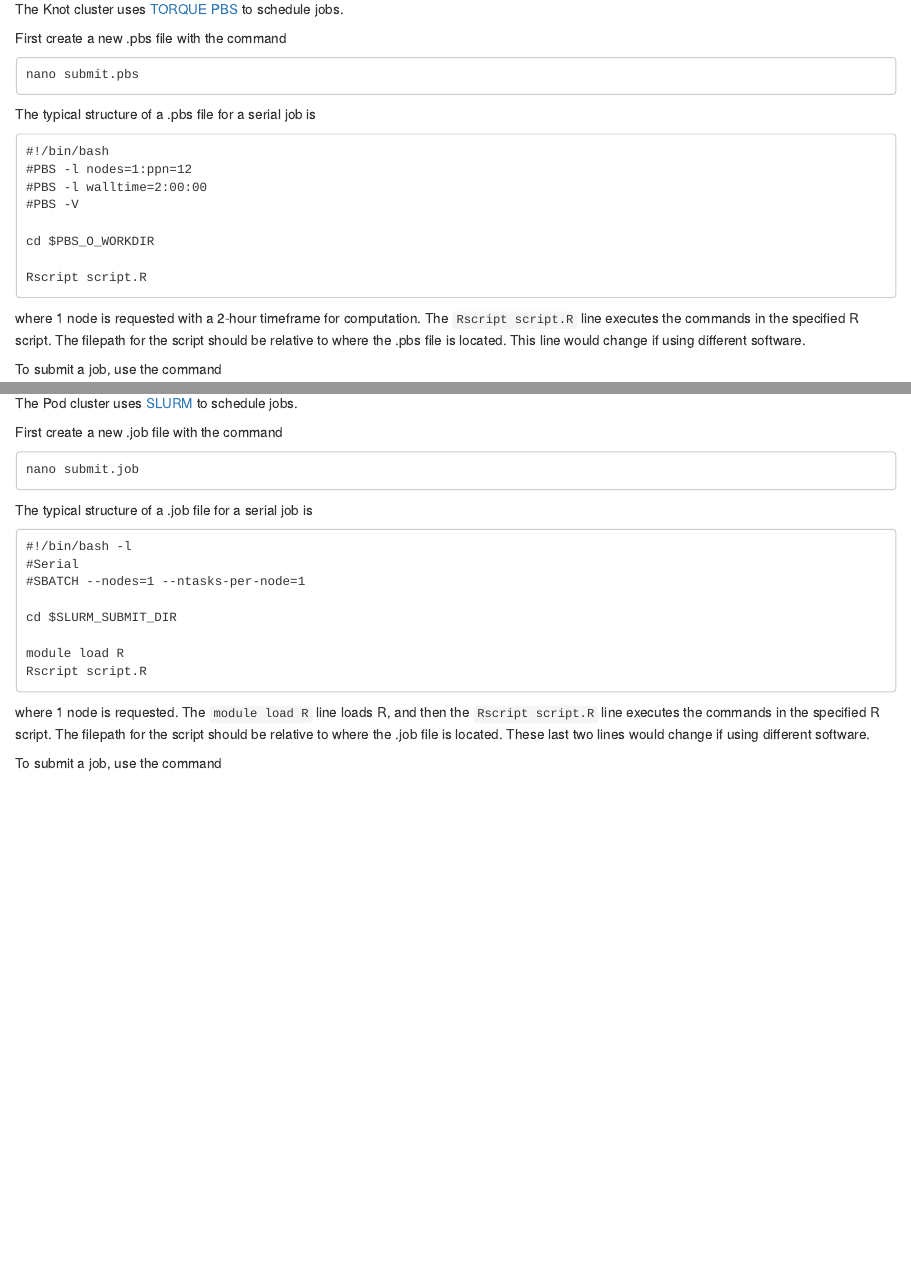
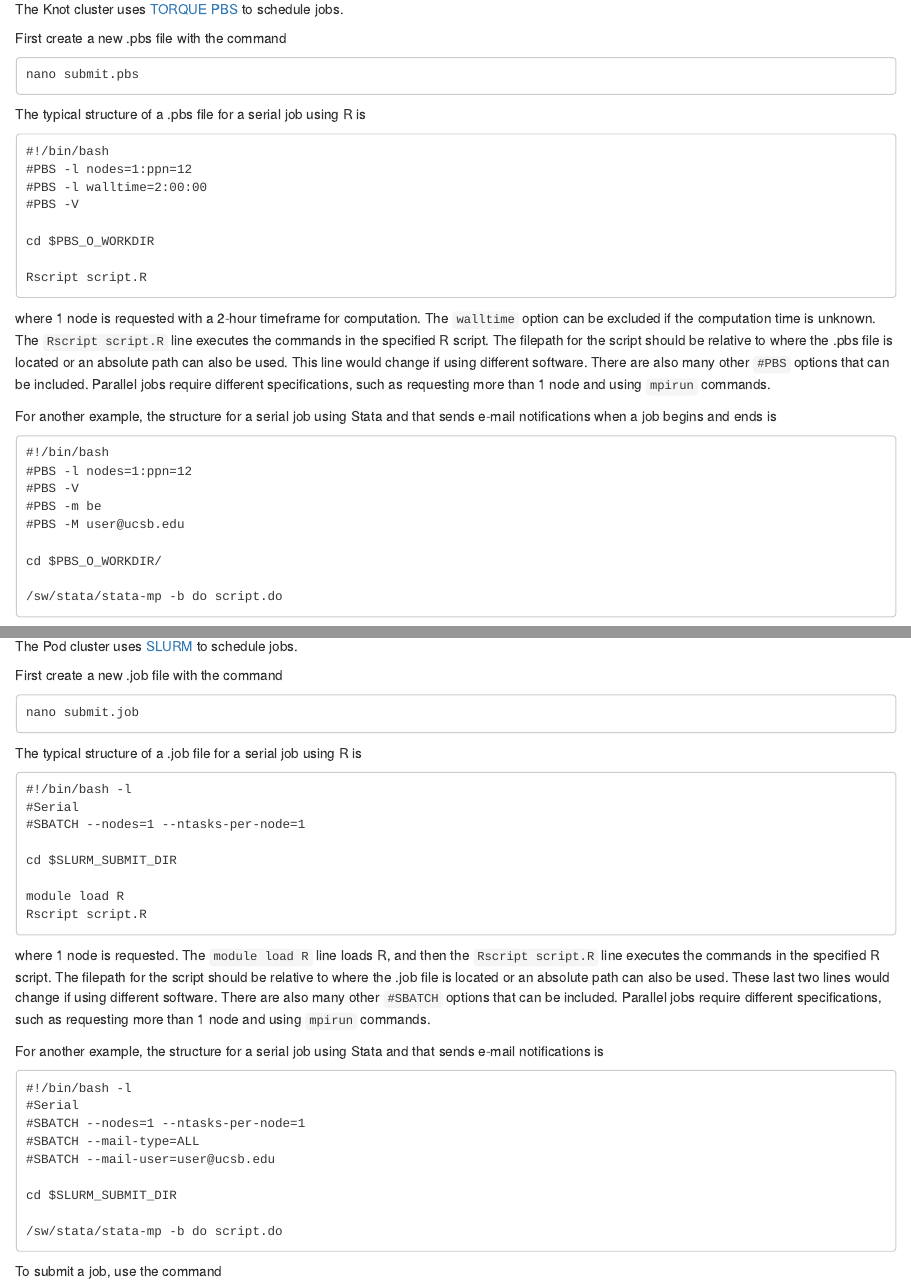
Before and after one commit to emlab-ucsb/SOP, an R Markdown document (04-hpc.Rmd): the page in a window 1100 px wide, from 3910 px down, and a second part further down, joined at a grey line. Rendered offline with R 4.5, knitr and Pandoc, with nearby package versions.

Commit message:
Add example jobs for clusters

````diff
--- a/04-hpc.Rmd
+++ b/04-hpc.Rmd
@@ -183,7 +183,7 @@ First create a new .pbs file with the command
 nano submit.pbs
 ```
 
-The typical structure of a .pbs file for a serial job is
+The typical structure of a .pbs file for a serial job using R is
 
 ```
 #!/bin/bash
@@ -196,7 +196,21 @@ cd $PBS_O_WORKDIR
 Rscript script.R
 ```
 
-where 1 node is requested with a 2-hour timeframe for computation. The `Rscript script.R` line executes the commands in the specified R script. The filepath for the script should be relative to where the .pbs file is located. This line would change if using different software.
+where 1 node is requested with a 2-hour timeframe for computation. The `walltime` option can be excluded if the computation time is unknown. The `Rscript script.R` line executes the commands in the specified R script. The filepath for the script should be relative to where the .pbs file is located or an absolute path can also be used. This line would change if using different software. There are also many other `#PBS` options that can be included. Parallel jobs require different specifications, such as requesting more than 1 node and using `mpirun` commands.
+
+For another example, the structure for a serial job using Stata and that sends e-mail notifications when a job begins and ends is
+
+```
+#!/bin/bash
+#PBS -l nodes=1:ppn=12
+#PBS -V
+#PBS -m be
+#PBS -M user@ucsb.edu
+
+cd $PBS_O_WORKDIR/
+
+/sw/stata/stata-mp -b do script.do
+```
 
 To submit a job, use the command
 
@@ -243,7 +257,7 @@ First create a new .job file with the command
 nano submit.job
 ```
 
-The typical structure of a .job file for a serial job is
+The typical structure of a .job file for a serial job using R is
 
 ```
 #!/bin/bash -l
@@ -256,7 +270,21 @@ module load R
 Rscript script.R
 ```
 
-where 1 node is requested. The `module load R` line loads R, and then the `Rscript script.R` line executes the commands in the specified R script. The filepath for the script should be relative to where the .job file is located. These last two lines would change if using different software.
+where 1 node is requested. The `module load R` line loads R, and then the `Rscript script.R` line executes the commands in the specified R script. The filepath for the script should be relative to where the .job file is located or an absolute path can also be used. These last two lines would change if using different software. There are also many other `#SBATCH` options that can be included. Parallel jobs require different specifications, such as requesting more than 1 node and using `mpirun` commands.
+
+For another example, the structure for a serial job using Stata and that sends e-mail notifications is
+
+```
+#!/bin/bash -l
+#Serial
+#SBATCH --nodes=1 --ntasks-per-node=1
+#SBATCH --mail-type=ALL
+#SBATCH --mail-user=user@ucsb.edu
+
+cd $SLURM_SUBMIT_DIR
+
+/sw/stata/stata-mp -b do script.do
+```
 
 To submit a job, use the command
 
````
Also changed, not shown: docs/search_index.json, 04-hpc.Rmd (2 more changed lines), 1 other file.
